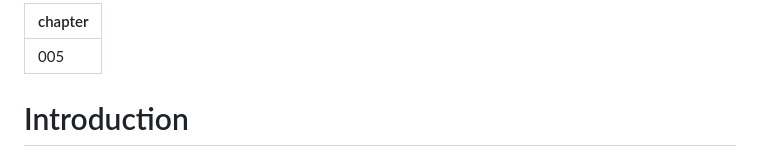
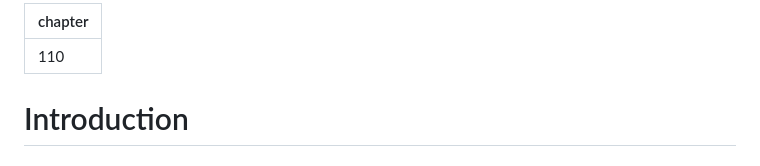
Before and after one commit to billcprice3/authorship-and-ai, a Markdown page: text/110-introduction.md, the part around the change. GitHub-like rendering.

Commit message:
chapter 005 didn't seem to work, so trying chapter 110

```diff
--- a/text/005-introduction.md
+++ b/text/110-introduction.md
@@ -1,5 +1,5 @@
 ---
-chapter: 005
+chapter: 110
 ---
 
 # Introduction
```
